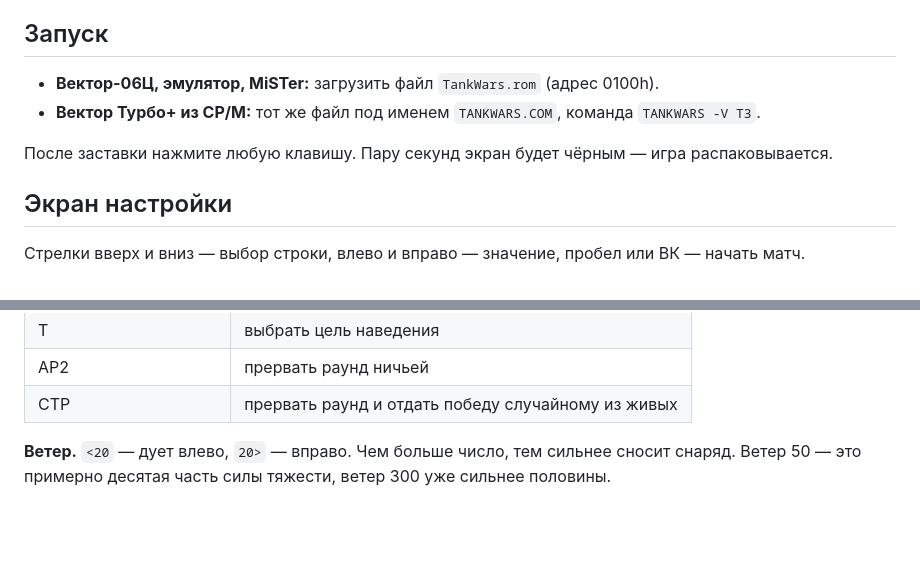
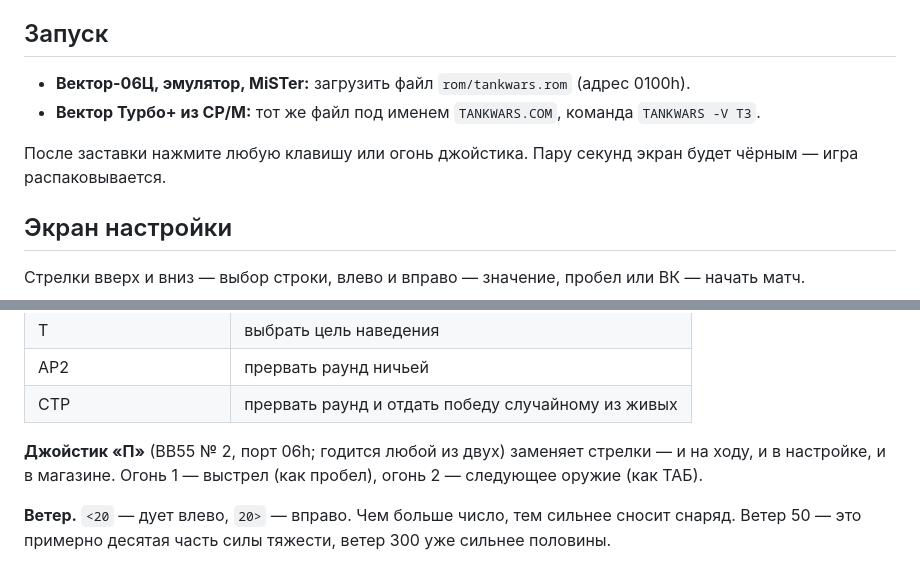
Before and after one commit to reqw41/tankwars-v06c, a Markdown page: docs/MANUAL_RU.md, 2 parts joined by grey strips. Drawn GitHub-style; blank space fills up the shorter version.

```diff
--- a/docs/MANUAL_RU.md
+++ b/docs/MANUAL_RU.md
@@ -6,10 +6,10 @@
 
 ## Запуск
 
-- **Вектор-06Ц, эмулятор, MiSTer:** загрузить файл `TankWars.rom` (адрес 0100h).
+- **Вектор-06Ц, эмулятор, MiSTer:** загрузить файл `rom/tankwars.rom` (адрес 0100h).
 - **Вектор Турбо+ из CP/M:** тот же файл под именем `TANKWARS.COM`, команда `TANKWARS -V T3`.
 
-После заставки нажмите любую клавишу. Пару секунд экран будет чёрным — игра распаковывается.
+После заставки нажмите любую клавишу или огонь джойстика. Пару секунд экран будет чёрным — игра распаковывается.
 
 ## Экран настройки
 
@@ -44,6 +44,9 @@
 | T | выбрать цель наведения |
 | АР2 | прервать раунд ничьей |
 | СТР | прервать раунд и отдать победу случайному из живых |
+
+**Джойстик «П»** (ВВ55 № 2, порт 06h; годится любой из двух) заменяет стрелки — и на ходу, и в настройке, и в
+магазине. Огонь 1 — выстрел (как пробел), огонь 2 — следующее оружие (как ТАБ).
 
 **Ветер.** `<20` — дует влево, `20>` — вправо. Чем больше число, тем сильнее сносит снаряд. Ветер 50 — это
 примерно десятая часть силы тяжести, ветер 300 уже сильнее половины.
```
Also changed, not shown: README.md (+43 -8 lines), docs/screenshots/game.png (added), docs/screenshots/help.png (added), docs/screenshots/setup.png (added), docs/screenshots/splash.png (added), 8 other files.
